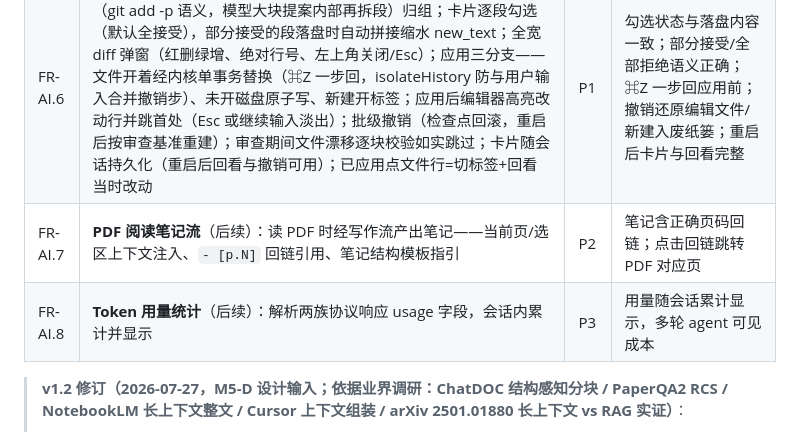
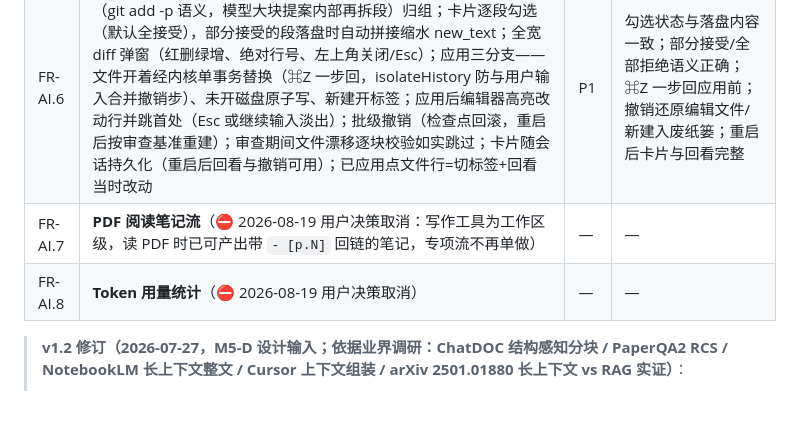
Before and after one commit to whyluna/markpdf-studio, a Markdown page: docs/需求文档.md, the part around the change. Drawn GitHub-style; blank space fills up the shorter version.

```diff
--- a/docs/需求文档.md
+++ b/docs/需求文档.md
@@ -153,8 +153,8 @@
 | FR-AI.4 | **Provider 与密钥**：OpenAI 兼容端点（GPT / DeepSeek / Kimi / Qwen / Gemini 兼容地址可自定义 baseURL）+ Anthropic 原生 Messages API；API Key 存 Keychain 不落明文；设置页新增 AI 分区（Provider 管理、模型选择、翻译引擎、目标语言、上下文开关）；首次使用任一 AI 功能弹隐私告知（将把所选文本 / 文档内容发送至用户配置的第三方服务）。**v2.0 修订**：ad-hoc 签名分发下二进制指纹每次构建变化、钥匙串 ACL 拒绝新二进制（读明文弹系统授权窗），Key 改存应用沙盒容器文件（0600），钥匙串条目只读兼容并逐步迁移 | P1 | 各 Provider 联通（联通性测试）；Key 容器文件读写正常、权限 0600；重部署后不触发钥匙串授权弹窗；日志不含请求正文；告知弹窗仅首次出现 |
 | FR-AI.5 | **AI 写作（提案式写文件）**：面板头部「写作」模式开关（开=本轮提问按写文件处理）；三只写工具——`workspace_write_file`（新建，含嵌套父目录）、`workspace_edit_file`（Aider 式搜索替换块，old_text 唯一命中否则错误回传模型自纠）、`workspace_create_folder`；**提案在 agent 循环内绝不落盘**，只入待审清单（按运行分桶，多文档并行互不串卡）；系统提示含写作纪律（无工具调用不得声称已提交、图片仅引用工作区真实文件、多个小编辑优于大重写）与本应用 Markdown 方言速查（callout/mermaid/表格/高亮/上下标/图片尺寸/[TOC]/公式/脚注）；审查结果（应用/拒绝/撤销）回传模型作为下轮上下文 | P1 | 提案审查前磁盘零写入；写作模式零提案的口头幻觉有显式警示；应用/拒绝/撤销的真实结果回传模型；路径防逃逸与排除目录校验 |
 | FR-AI.6 | **变更审查与撤销**：自研行级 diff（Myers，零三方依赖）按「变更段」（git add -p 语义，模型大块提案内部再拆段）归组；卡片逐段勾选（默认全接受），部分接受的段落盘时自动拼接缩水 new_text；全宽 diff 弹窗（红删绿增、绝对行号、左上角关闭/Esc）；应用三分支——文件开着经内核单事务替换（⌘Z 一步回，isolateHistory 防与用户输入合并撤销步）、未开磁盘原子写、新建开标签；应用后编辑器高亮改动行并跳首处（Esc 或继续输入淡出）；批级撤销（检查点回滚，重启后按审查基准重建）；审查期间文件漂移逐块校验如实跳过；卡片随会话持久化（重启后回看与撤销可用）；已应用点文件行=切标签+回看当时改动 | P1 | 勾选状态与落盘内容一致；部分接受/全部拒绝语义正确；⌘Z 一步回应用前；撤销还原编辑文件/新建入废纸篓；重启后卡片与回看完整 |
-| FR-AI.7 | **PDF 阅读笔记流**（后续）：读 PDF 时经写作流产出笔记——当前页/选区上下文注入、`- [p.N]` 回链引用、笔记结构模板指引 | P2 | 笔记含正确页码回链；点击回链跳转 PDF 对应页 |
-| FR-AI.8 | **Token 用量统计**（后续）：解析两族协议响应 usage 字段，会话内累计并显示 | P3 | 用量随会话累计显示，多轮 agent 可见成本 |
+| FR-AI.7 | **PDF 阅读笔记流**（⛔ 2026-08-19 用户决策取消：写作工具为工作区级，读 PDF 时已可产出带 `- [p.N]` 回链的笔记，专项流不再单做） | — | — |
+| FR-AI.8 | **Token 用量统计**（⛔ 2026-08-19 用户决策取消） | — | — |
 
 > **v1.2 修订（2026-07-27，M5-D 设计输入；依据业界调研：ChatDOC 结构感知分块 / PaperQA2 RCS / NotebookLM 长上下文整文 / Cursor 上下文组装 / arXiv 2501.01880 长上下文 vs RAG 实证）**：
 > 1. **上下文动态预算**：文档预算按所选模型上下文窗口计算（替代固定 8000 字头部截断——头截对「结论是什么」类问题必然失败）；每 Provider 模型可标注上下文规格，未知按保守值。装得下整文喂入（单篇论文 QA 实证优于 RAG），装不下走 2。
```
Also changed, not shown: CHANGELOG.md (+24 -0 lines), docs/功能说明.md (+2 -1 lines).
